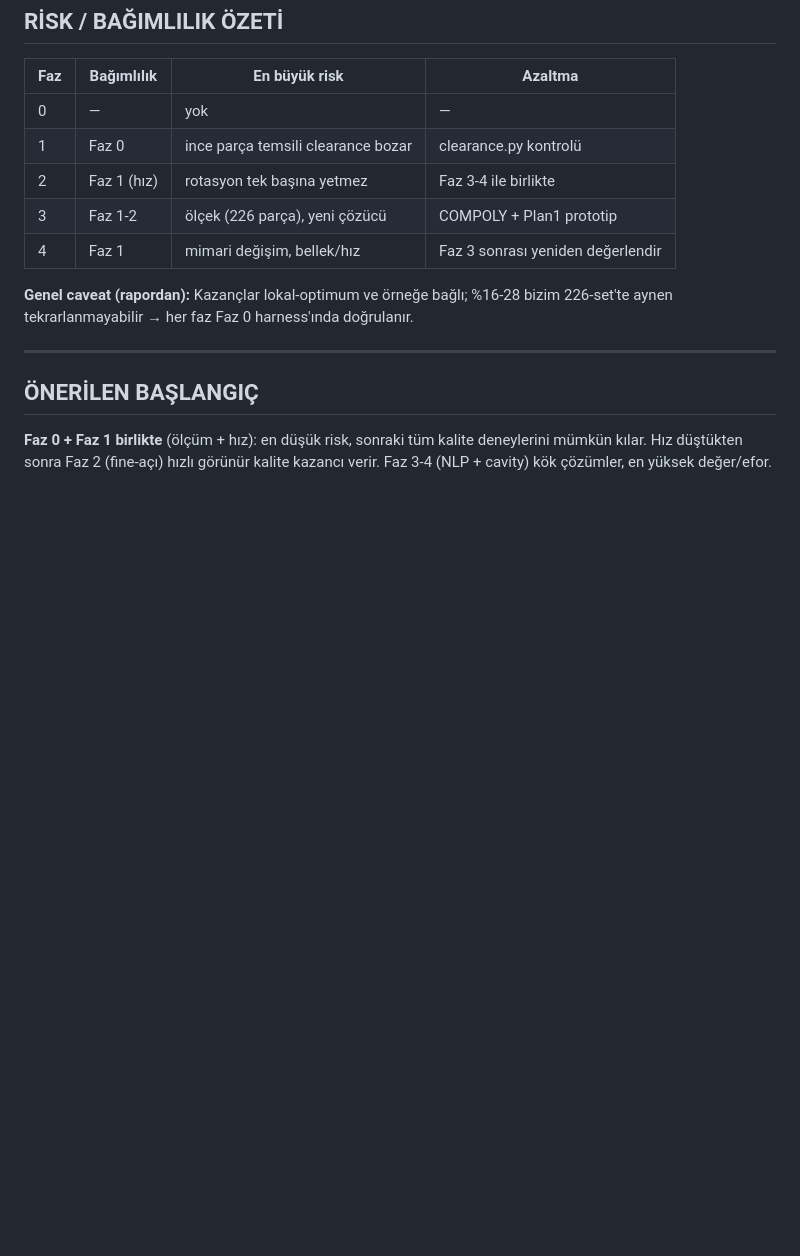
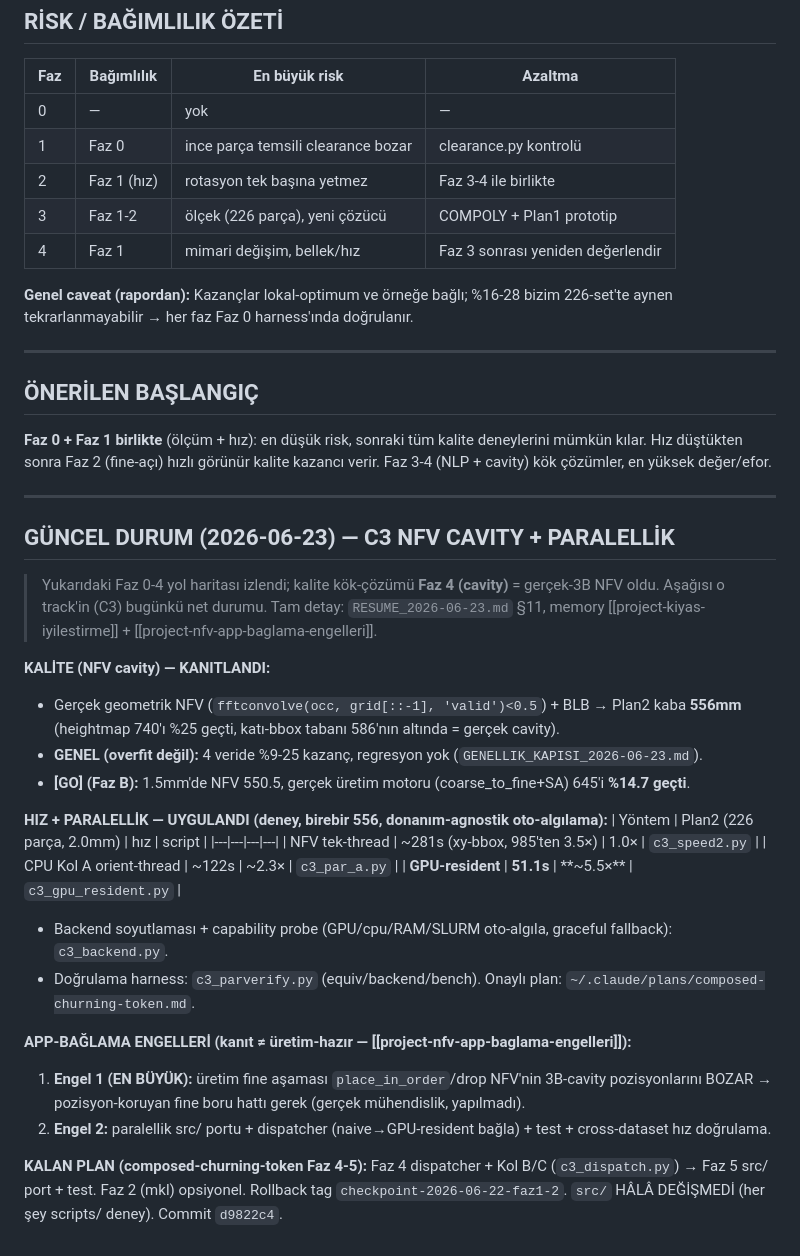
Before and after one commit to Eren845205/ie488-3d-nesting, a Markdown page: PLAN_IYILESTIRME_YOLHARITASI.md, the part around the change. Rendered like a GitHub page; blank space fills up the shorter version.

Commit message:
docs(yol haritası): C3 NFV+paralellik güncel durum + app-bağlama engelleri
PLAN_IYILESTIRME_YOLHARITASI.md "GÜNCEL DURUM (2026-06-23)": NFV kalite [GO] (Faz B %14.7),
paralellik tablosu (CPU 2.3× / GPU-resident 5.5×, birebir 556), 2 app-bağlama engeli
(Engel1 pozisyon-koruyan fine, Engel2 src port), kalan plan (Faz 4-5).

Co-Authored-By: Claude Opus 4.8 (1M context) <noreply@anthropic.com>
Claude-Session: https://claude.ai/code/session_01LmqhnGtoybCToUh3vynggL

```diff
--- a/PLAN_IYILESTIRME_YOLHARITASI.md
+++ b/PLAN_IYILESTIRME_YOLHARITASI.md
@@ -199,3 +199,35 @@ Faz 3 başarılıysa Faz 4'ün ayrı gereği azalabilir. Faz 3 sonrası yeniden
 **Faz 0 + Faz 1 birlikte** (ölçüm + hız): en düşük risk, sonraki tüm kalite
 deneylerini mümkün kılar. Hız düştükten sonra Faz 2 (fine-açı) hızlı görünür kalite
 kazancı verir. Faz 3-4 (NLP + cavity) kök çözümler, en yüksek değer/efor.
+
+---
+
+## GÜNCEL DURUM (2026-06-23) — C3 NFV CAVITY + PARALELLİK
+
+> Yukarıdaki Faz 0-4 yol haritası izlendi; kalite kök-çözümü **Faz 4 (cavity)** = gerçek-3B
+> NFV oldu. Aşağısı o track'in (C3) bugünkü net durumu. Tam detay: `RESUME_2026-06-23.md` §11,
+> memory [[project-kiyas-iyilestirme]] + [[project-nfv-app-baglama-engelleri]].
+
+**KALİTE (NFV cavity) — KANITLANDI:**
+- Gerçek geometrik NFV (`fftconvolve(occ, grid[::-1], 'valid')<0.5`) + BLB → Plan2 kaba **556mm**
+  (heightmap 740'ı %25 geçti, katı-bbox tabanı 586'nın altında = gerçek cavity).
+- **GENEL (overfit değil):** 4 veride %9-25 kazanç, regresyon yok (`GENELLIK_KAPISI_2026-06-23.md`).
+- **[GO] (Faz B):** 1.5mm'de NFV 550.5, gerçek üretim motoru (coarse_to_fine+SA) 645'i **%14.7 geçti**.
+
+**HIZ + PARALELLİK — UYGULANDI (deney, birebir 556, donanım-agnostik oto-algılama):**
+| Yöntem | Plan2 (226 parça, 2.0mm) | hız | script |
+|---|---|---|---|
+| NFV tek-thread | ~281s (xy-bbox, 985'ten 3.5×) | 1.0× | `c3_speed2.py` |
+| CPU Kol A orient-thread | ~122s | ~2.3× | `c3_par_a.py` |
+| **GPU-resident** | **51.1s** | **~5.5×** | `c3_gpu_resident.py` |
+- Backend soyutlaması + capability probe (GPU/cpu/RAM/SLURM oto-algıla, graceful fallback): `c3_backend.py`.
+- Doğrulama harness: `c3_parverify.py` (equiv/backend/bench). Onaylı plan: `~/.claude/plans/composed-churning-token.md`.
+
+**APP-BAĞLAMA ENGELLERİ (kanıt ≠ üretim-hazır — [[project-nfv-app-baglama-engelleri]]):**
+1. **Engel 1 (EN BÜYÜK):** üretim fine aşaması `place_in_order`/drop NFV'nin 3B-cavity pozisyonlarını
+   BOZAR → pozisyon-koruyan fine boru hattı gerek (gerçek mühendislik, yapılmadı).
+2. **Engel 2:** paralellik src/ portu + dispatcher (naive→GPU-resident bağla) + test + cross-dataset hız doğrulama.
+
+**KALAN PLAN (composed-churning-token Faz 4-5):** Faz 4 dispatcher + Kol B/C (`c3_dispatch.py`) →
+Faz 5 src/ port + test. Faz 2 (mkl) opsiyonel. Rollback tag `checkpoint-2026-06-22-faz1-2`.
+`src/` HÂLÂ DEĞİŞMEDİ (her şey scripts/ deney). Commit `d9822c4`.
```
